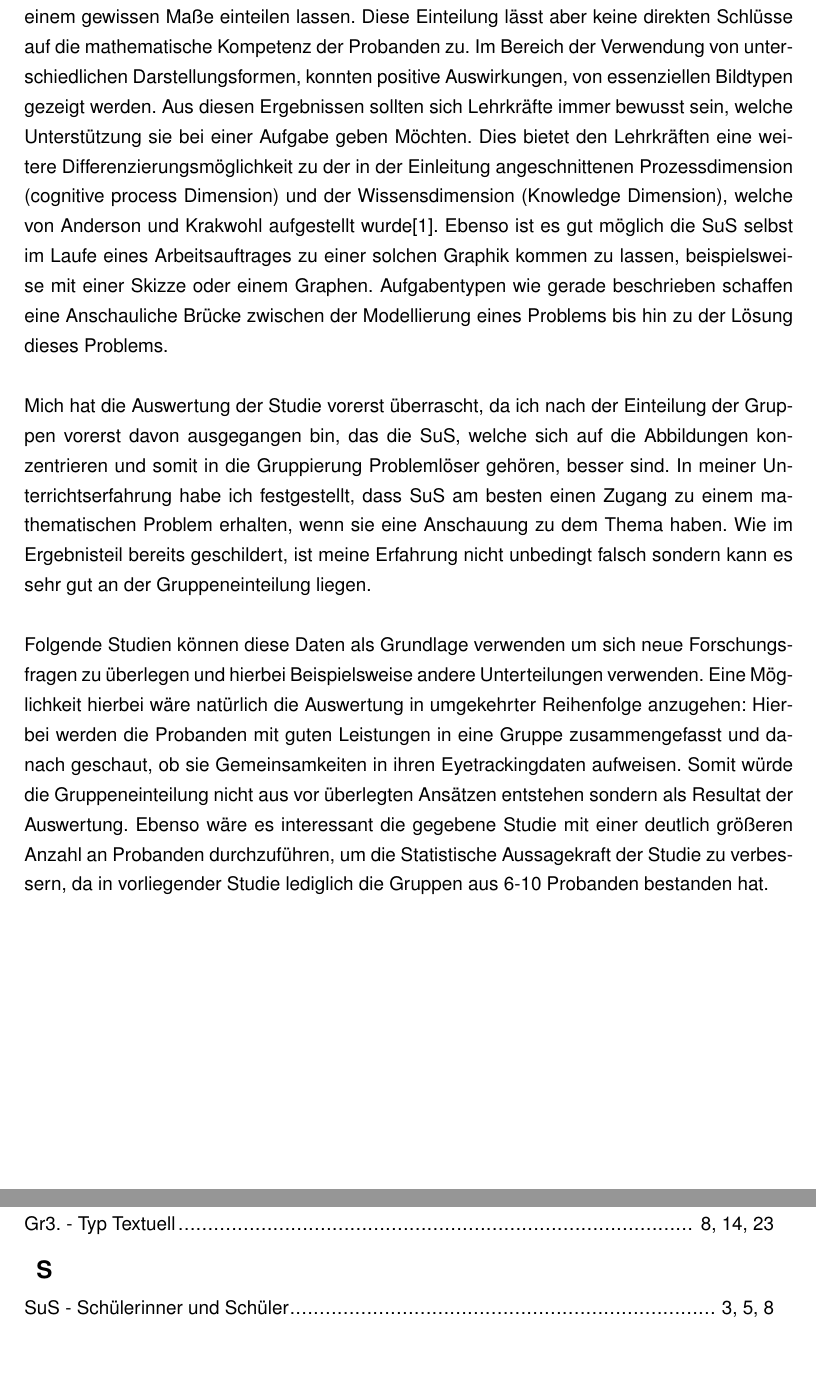
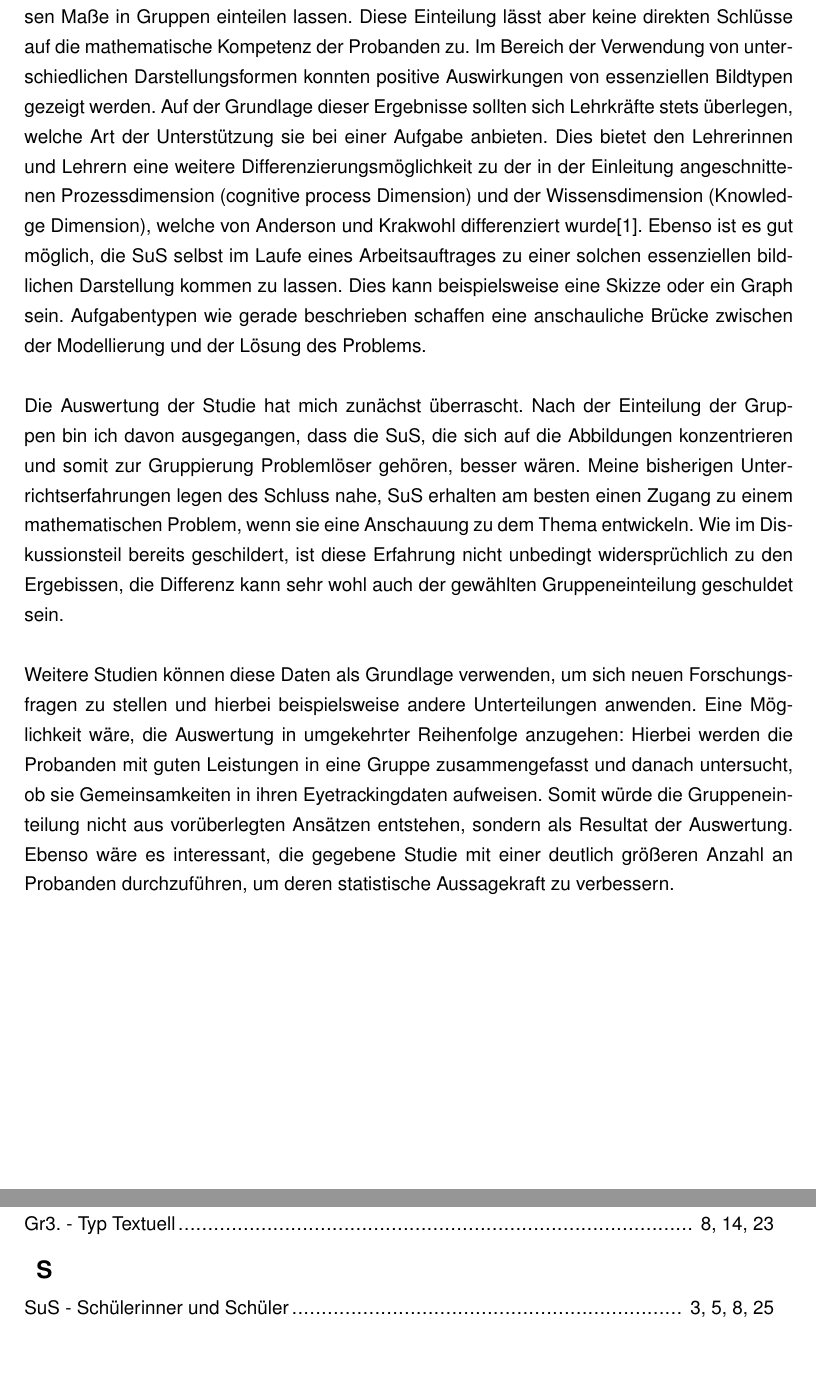
Before and after one commit to LorenzMueller/BachelorArbeit-master, a LaTeX book (WissenschaftlicheArbeit.tex, which reads Tex/Ausblick.tex): two parts of pages 25 and 28 of 29, joined at a grey line, cut so that both start at the same text. Compiled offline with pdfLaTeX.

Commit message:
Ausblick fertig

```diff
--- a/Tex/Ausblick.tex
+++ b/Tex/Ausblick.tex
@@ -1,9 +1,9 @@
 \chapter{Ausblick}
-Die Studie zeigt uns, dass sich Lernende in Gruppen anhand von ihren Blickbewegungen in einem gewissen Maße einteilen lassen. Diese Einteilung lässt aber keine direkten Schlüsse auf die mathematische Kompetenz der Probanden zu.  Im Bereich der Verwendung von unterschiedlichen Darstellungsformen, konnten positive Auswirkungen, von essenziellen Bildtypen gezeigt werden.  Aus diesen Ergebnissen sollten sich Lehrkräfte immer bewusst sein, welche Unterstützung sie bei einer Aufgabe geben Möchten. Dies bietet den Lehrkräften eine weitere Differenzierungsmöglichkeit zu der in der Einleitung angeschnittenen Prozessdimension (cognitive process Dimension) und der Wissensdimension (Knowledge Dimension), welche von Anderson und Krakwohl aufgestellt wurde\cite{anderson2001taxonomy}. Ebenso ist es gut möglich die SuS selbst im Laufe eines Arbeitsauftrages zu einer solchen Graphik kommen zu lassen, beispielsweise mit einer Skizze oder einem Graphen. Aufgabentypen wie gerade beschrieben schaffen eine Anschauliche Brücke zwischen der Modellierung eines Problems bis hin zu der Lösung dieses Problems.
+Die Studie zeigt uns, dass sich Lernende anhand von ihren Blickbewegungen in einem gewissen Maße in Gruppen einteilen lassen. Diese Einteilung lässt aber keine direkten Schlüsse auf die mathematische Kompetenz der Probanden zu.  Im Bereich der Verwendung von unterschiedlichen Darstellungsformen konnten positive Auswirkungen von essenziellen Bildtypen gezeigt werden.  Auf der Grundlage dieser Ergebnisse sollten sich Lehrkräfte stets überlegen, welche Art der Unterstützung sie bei einer Aufgabe anbieten. Dies bietet den Lehrerinnen und Lehrern eine weitere Differenzierungsmöglichkeit zu der in der Einleitung angeschnittenen Prozessdimension (cognitive process Dimension) und der Wissensdimension (Knowledge Dimension), welche von Anderson und Krakwohl differenziert wurde\cite{anderson2001taxonomy}. Ebenso ist es gut möglich, die \gls{SuS} selbst im Laufe eines Arbeitsauftrages zu einer solchen essenziellen bildlichen Darstellung kommen zu lassen. Dies kann beispielsweise eine Skizze oder ein Graph sein. Aufgabentypen wie gerade beschrieben schaffen eine anschauliche Brücke zwischen der Modellierung und der Lösung des Problems.
 
 
-Mich hat die Auswertung der Studie vorerst überrascht, da ich nach der Einteilung der Gruppen vorerst davon ausgegangen bin, das die SuS, welche sich auf die Abbildungen konzentrieren und somit in die Gruppierung Problemlöser gehören, besser sind. In meiner Unterrichtserfahrung habe ich festgestellt, dass SuS am besten einen Zugang zu einem mathematischen Problem erhalten, wenn sie eine Anschauung zu dem Thema haben. Wie im Ergebnisteil bereits geschildert, ist meine Erfahrung nicht unbedingt falsch sondern kann es sehr gut an der Gruppeneinteilung liegen.
+Die Auswertung der Studie hat mich zunächst überrascht. Nach der Einteilung der Gruppen bin ich davon ausgegangen, dass die SuS, die sich auf die Abbildungen konzentrieren und somit zur Gruppierung Problemlöser gehören, besser wären. Meine bisherigen Unterrichtserfahrungen legen des Schluss nahe, SuS erhalten am besten einen Zugang zu einem mathematischen Problem, wenn sie eine Anschauung zu dem Thema entwickeln. Wie im Diskussionsteil bereits geschildert, ist diese Erfahrung nicht unbedingt widersprüchlich zu den Ergebissen, die Differenz kann sehr wohl auch der gewählten Gruppeneinteilung geschuldet sein.
 
 
-Folgende Studien können diese Daten als Grundlage verwenden um sich neue Forschungsfragen zu überlegen und hierbei Beispielsweise andere Unterteilungen verwenden. Eine Möglichkeit hierbei wäre natürlich die Auswertung in umgekehrter Reihenfolge anzugehen: Hierbei werden die Probanden mit guten Leistungen in eine Gruppe zusammengefasst und danach geschaut, ob sie Gemeinsamkeiten in ihren Eyetrackingdaten aufweisen. Somit würde die Gruppeneinteilung nicht aus vor überlegten Ansätzen entstehen sondern als Resultat der Auswertung.
-Ebenso wäre es interessant die gegebene Studie mit einer deutlich größeren Anzahl an Probanden durchzuführen, um die Statistische Aussagekraft der Studie zu verbessern, da in vorliegender Studie lediglich die Gruppen aus 6-10 Probanden bestanden hat.
+Weitere Studien können diese Daten als Grundlage verwenden, um sich neuen Forschungsfragen zu stellen und hierbei beispielsweise andere Unterteilungen anwenden. Eine Möglichkeit wäre, die Auswertung in umgekehrter Reihenfolge anzugehen: Hierbei werden die Probanden mit guten Leistungen in eine Gruppe zusammengefasst und danach untersucht, ob sie Gemeinsamkeiten in ihren Eyetrackingdaten aufweisen. Somit würde die Gruppeneinteilung nicht aus vorüberlegten Ansätzen entstehen, sondern als Resultat der Auswertung.
+Ebenso wäre es interessant, die gegebene Studie mit einer deutlich größeren Anzahl an Probanden durchzuführen, um deren statistische Aussagekraft zu verbessern.
```
Also changed, not shown: WissenschaftlicheArbeit.pdf.
